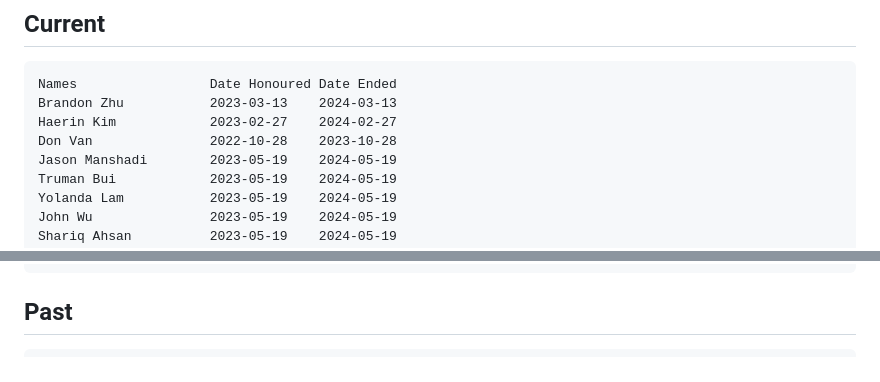
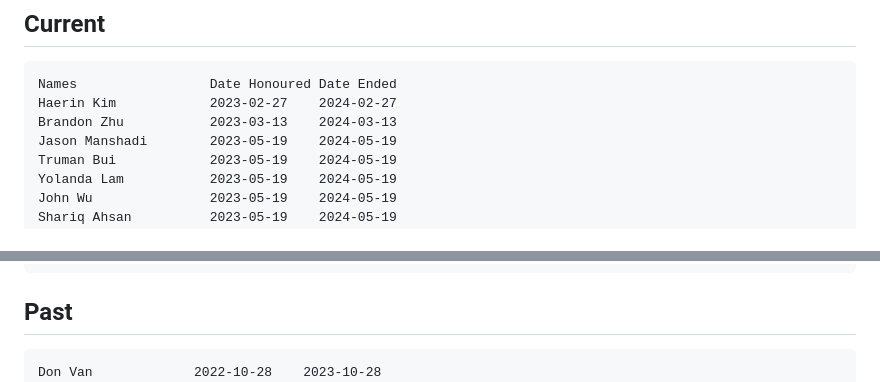
Before and after one commit to CSSS/public-docs, a Markdown page: Honorary_Members.md, 2 parts joined by grey strips. Rendered like a GitHub page.

````diff
--- a/Honorary_Members.md
+++ b/Honorary_Members.md
@@ -3,9 +3,8 @@
 ## Current
 ```
 Names                 Date Honoured Date Ended
+Haerin Kim            2023-02-27    2024-02-27
 Brandon Zhu           2023-03-13    2024-03-13
-Haerin Kim            2023-02-27    2024-02-27
-Don Van               2022-10-28    2023-10-28
 Jason Manshadi        2023-05-19    2024-05-19
 Truman Bui            2023-05-19    2024-05-19
 Yolanda Lam           2023-05-19    2024-05-19
@@ -25,6 +24,7 @@ Kesley Rana           2024-02-06    2025-02-06
 
 ## Past
 ```
+Don Van             2022-10-28    2023-10-28
 Winfield Chen       2022-09-26    2023-09-26
 Zaid Mohammed Lari  2022-09-26    2023-09-26
 Alan Saunderson     2022-06-23    2023-06-23
````
